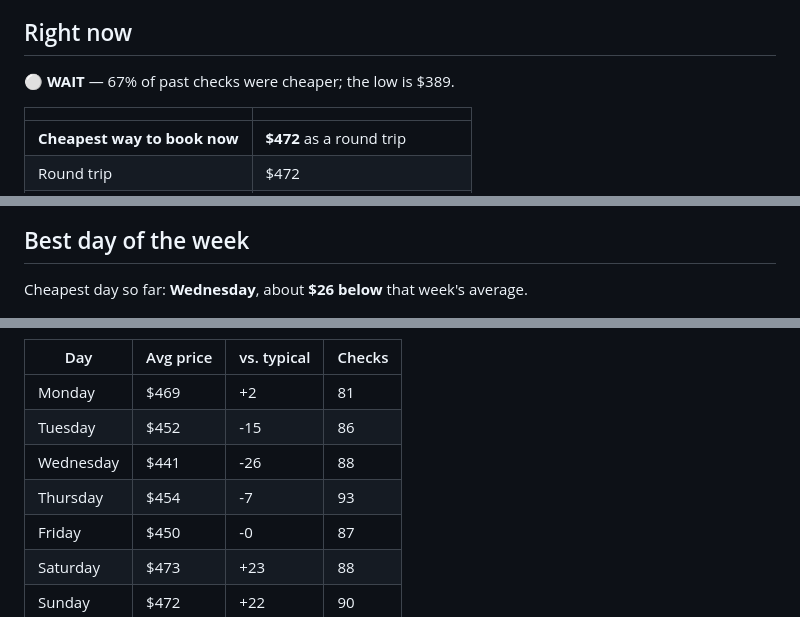
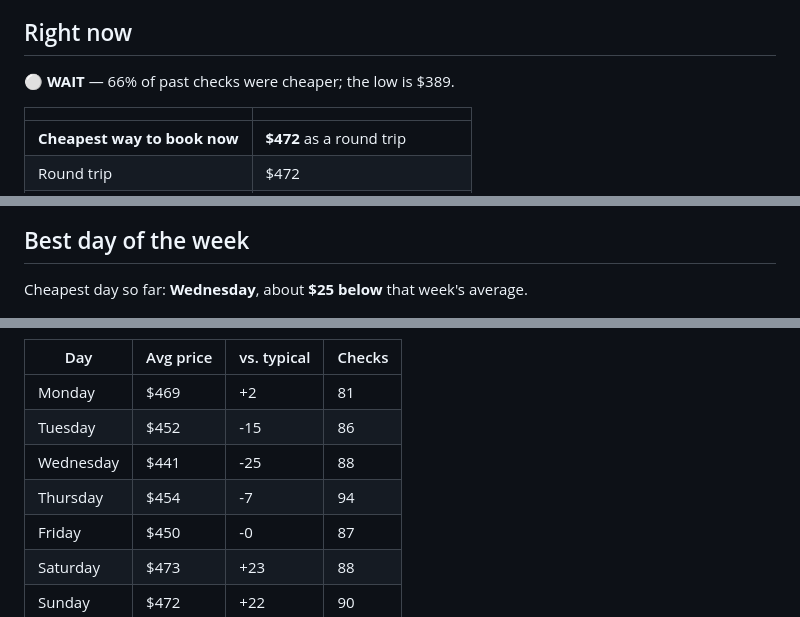
Before and after one commit to tommyjoppich/flighttracker, a Markdown page: REPORT.md, 3 parts joined by grey strips. GitHub-like rendering.

Commit message:
Price check 2026-10-29 22:17 UTC

```diff
--- a/REPORT.md
+++ b/REPORT.md
@@ -5,7 +5,7 @@ _Updated 2026-10-29 16:17 Chicago time · 615 checks so far · all times Chicago
 
 ## Right now
 
-⚪ **WAIT** — 67% of past checks were cheaper; the low is $389.
+⚪ **WAIT** — 66% of past checks were cheaper; the low is $389.
 
 | | |
 |---|---|
@@ -40,7 +40,7 @@ Cheapest hour so far: **10 PM**, about **$7 below** that day's average.
 ## Best day of the week
 
 
-Cheapest day so far: **Wednesday**, about **$26 below** that week's average.
+Cheapest day so far: **Wednesday**, about **$25 below** that week's average.
 
 
 ![By weekday](charts/by_weekday.png)
@@ -49,8 +49,8 @@ Cheapest day so far: **Wednesday**, about **$26 below** that week's average.
 |---|---|---|---|
 | Monday | $469 | +2 | 81 |
 | Tuesday | $452 | -15 | 86 |
-| Wednesday | $441 | -26 | 88 |
-| Thursday | $454 | -7 | 93 |
+| Wednesday | $441 | -25 | 88 |
+| Thursday | $454 | -7 | 94 |
 | Friday | $450 | -0 | 87 |
 | Saturday | $473 | +23 | 88 |
 | Sunday | $472 | +22 | 90 |
```
Also changed, not shown: other parts of REPORT.md (+1 -1 lines), charts/by_hour.png, charts/by_weekday.png, charts/history.png, 3 other files.
